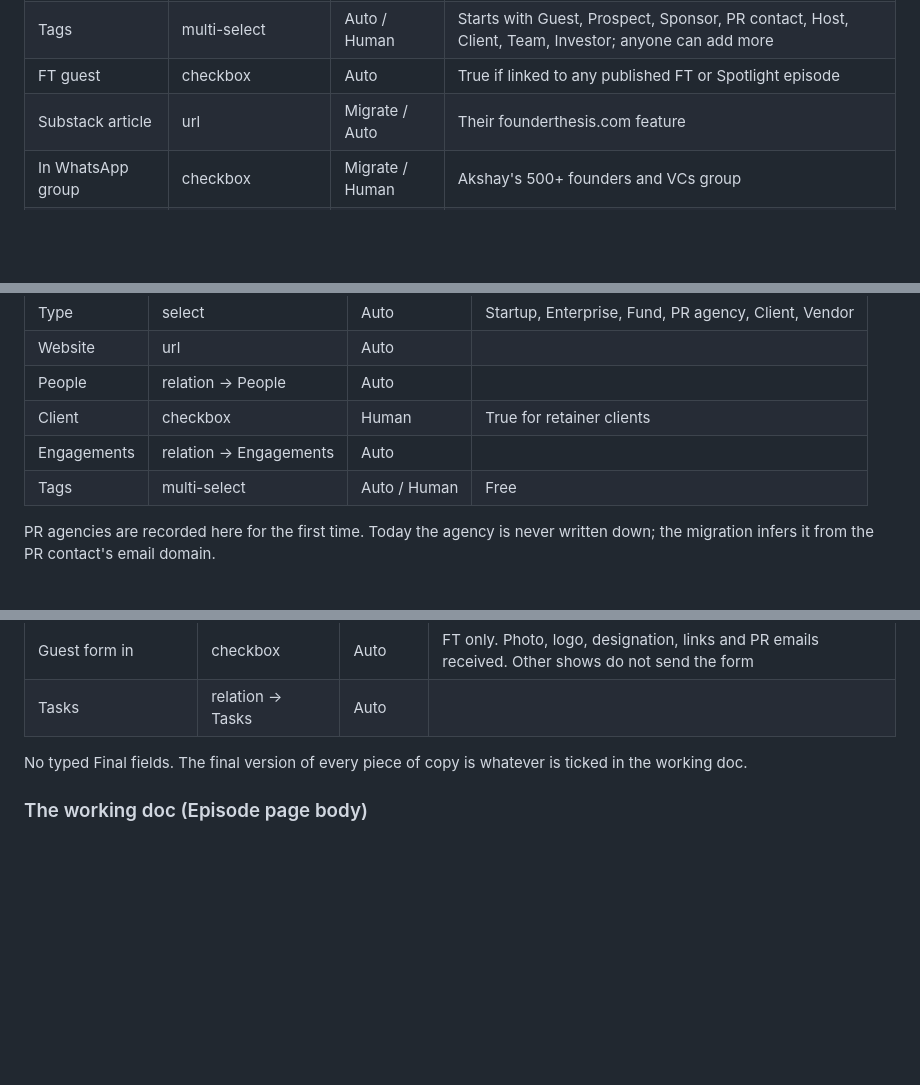
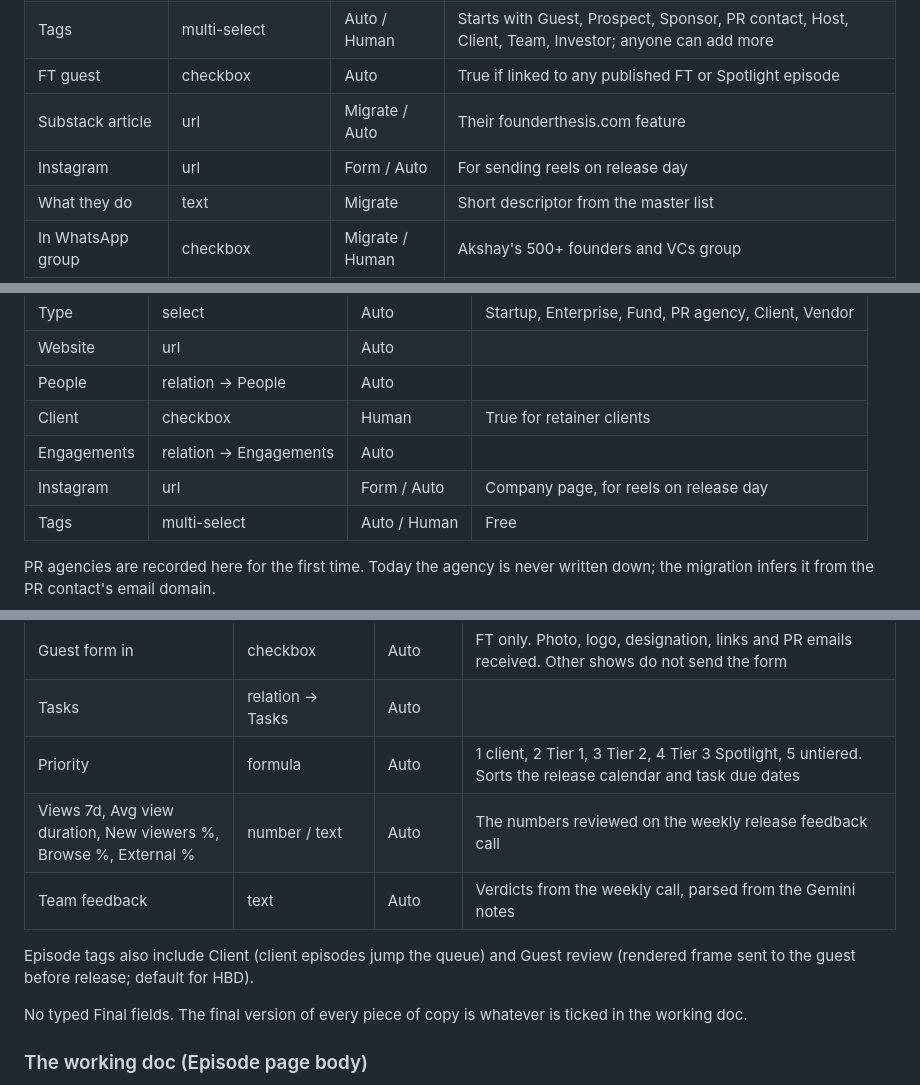
Before and after one commit to founderthesis/business-os, a Markdown page: docs/schema.md, 3 parts joined by grey strips. Rendered like a GitHub page; blank space fills up the shorter version.

Commit message:
Add priority, metrics, feedback and Instagram fields to Notion and spec
Co-Authored-By: Claude Opus 5.5 <noreply@anthropic.com>
Claude-Session: https://claude.ai/code/session_01VVcY6Dn4w4b2RLUXW6yTi7

```diff
--- a/docs/schema.md
+++ b/docs/schema.md
@@ -35,6 +35,8 @@ One row per human, forever. This is the master network list: every FT guest, eve
 | Tags | multi-select | Auto / Human | Starts with Guest, Prospect, Sponsor, PR contact, Host, Client, Team, Investor; anyone can add more |
 | FT guest | checkbox | Auto | True if linked to any published FT or Spotlight episode |
 | Substack article | url | Migrate / Auto | Their founderthesis.com feature |
+| Instagram | url | Form / Auto | For sending reels on release day |
+| What they do | text | Migrate | Short descriptor from the master list |
 | In WhatsApp group | checkbox | Migrate / Human | Akshay's 500+ founders and VCs group |
 | Episodes | relation → Episodes | Auto | |
 | Engagements | relation → Engagements | Auto | Everything we have pursued with them, any show |
@@ -56,6 +58,7 @@ One row per company, fund or agency.
 | People | relation → People | Auto | |
 | Client | checkbox | Human | True for retainer clients |
 | Engagements | relation → Engagements | Auto | |
+| Instagram | url | Form / Auto | Company page, for reels on release day |
 | Tags | multi-select | Auto / Human | Free |
 
 PR agencies are recorded here for the first time. Today the agency is never written down; the migration infers it from the PR contact's email domain.
@@ -139,6 +142,11 @@ One row per episode. Created automatically when a recording is booked. Absorbs E
 | YouTube, Spotify, Substack, LinkedIn links | url | Auto | After release |
 | Guest form in | checkbox | Auto | FT only. Photo, logo, designation, links and PR emails received. Other shows do not send the form |
 | Tasks | relation → Tasks | Auto | |
+| Priority | formula | Auto | 1 client, 2 Tier 1, 3 Tier 2, 4 Tier 3 Spotlight, 5 untiered. Sorts the release calendar and task due dates |
+| Views 7d, Avg view duration, New viewers %, Browse %, External % | number / text | Auto | The numbers reviewed on the weekly release feedback call |
+| Team feedback | text | Auto | Verdicts from the weekly call, parsed from the Gemini notes |
+
+Episode tags also include Client (client episodes jump the queue) and Guest review (rendered frame sent to the guest before release; default for HBD).
 
 No typed Final fields. The final version of every piece of copy is whatever is ticked in the working doc.
 
```
Also changed, not shown: docs/decisions.md (+0 -1 lines).
